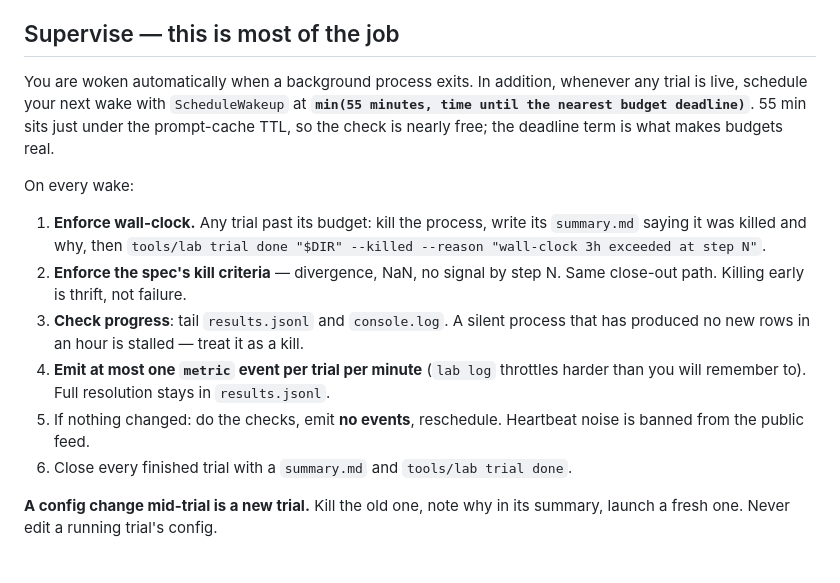
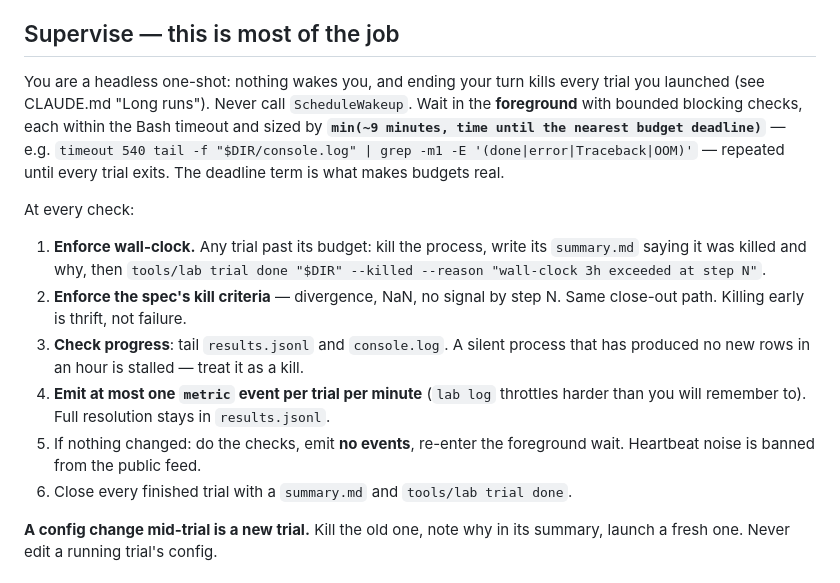
Before and after one commit to nullsilver-labs/labloop, a Markdown page: .claude/prompts/execute.md, the part around the change. Rendered like a GitHub page.

```diff
--- a/.claude/prompts/execute.md
+++ b/.claude/prompts/execute.md
@@ -26,13 +26,14 @@ If you predicted in the pilot phase and the design changed since, log an updated
 
 ## Supervise — this is most of the job
 
-You are woken automatically when a background process exits. In addition, whenever
-any trial is live, schedule your next wake with `ScheduleWakeup` at
-**`min(55 minutes, time until the nearest budget deadline)`**. 55 min sits just under
-the prompt-cache TTL, so the check is nearly free; the deadline term is what makes
-budgets real.
+You are a headless one-shot: nothing wakes you, and ending your turn kills every
+trial you launched (see CLAUDE.md "Long runs"). Never call `ScheduleWakeup`. Wait in
+the **foreground** with bounded blocking checks, each within the Bash timeout and
+sized by **`min(~9 minutes, time until the nearest budget deadline)`** — e.g.
+`timeout 540 tail -f "$DIR/console.log" | grep -m1 -E '(done|error|Traceback|OOM)'` —
+repeated until every trial exits. The deadline term is what makes budgets real.
 
-On every wake:
+At every check:
 
 1. **Enforce wall-clock.** Any trial past its budget: kill the process, write its
    `summary.md` saying it was killed and why, then
@@ -43,8 +44,8 @@ On every wake:
    has produced no new rows in an hour is stalled — treat it as a kill.
 4. **Emit at most one `metric` event per trial per minute** (`lab log` throttles
    harder than you will remember to). Full resolution stays in `results.jsonl`.
-5. If nothing changed: do the checks, emit **no events**, reschedule. Heartbeat noise
-   is banned from the public feed.
+5. If nothing changed: do the checks, emit **no events**, re-enter the foreground
+   wait. Heartbeat noise is banned from the public feed.
 6. Close every finished trial with a `summary.md` and `tools/lab trial done`.
 
 **A config change mid-trial is a new trial.** Kill the old one, note why in its
```
Also changed, not shown: CLAUDE.md (+18 -4 lines).
